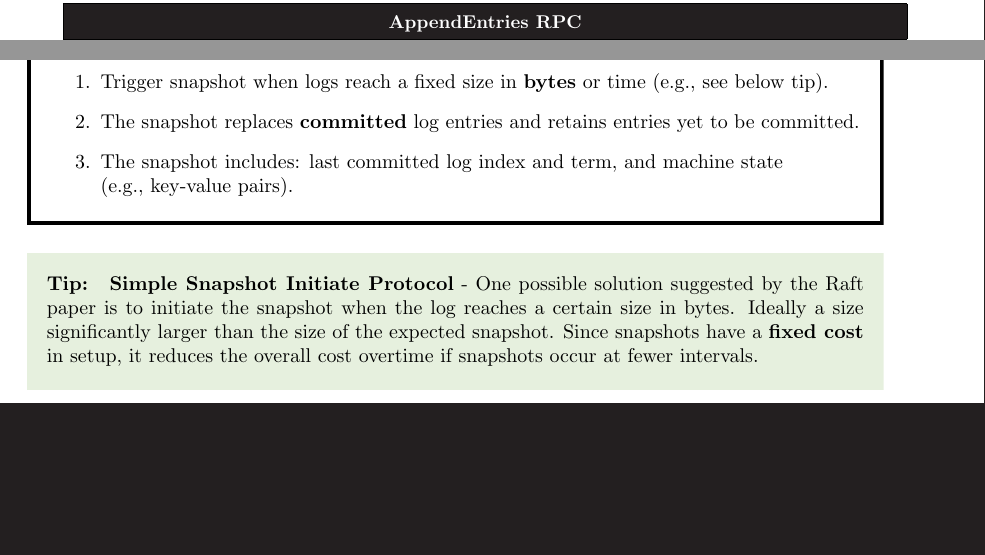
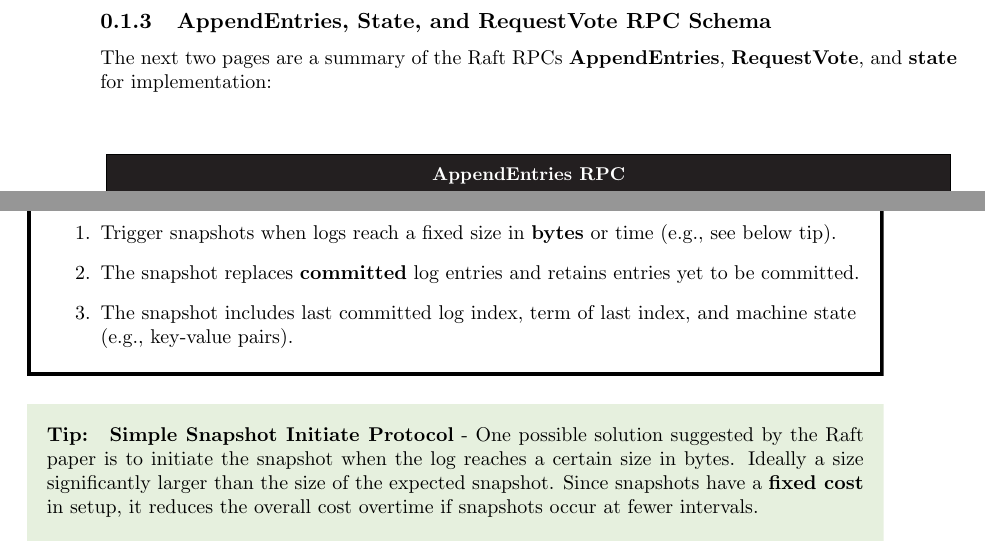
Before and after one commit to Concise-Works/Distributed-Systems, a LaTeX book (main.tex, which reads Sections/raft/raft.tex): two parts of pages 13 and 15 of 22 before the commit and two parts of pages 12 and 15 of 22 after it, joined at a grey line, cut at the place of the change, the shorter picture padded with empty space. Compiled offline with pdfLaTeX.

Commit message:
proof reading Raft section additions

```diff
--- a/Sections/raft/raft.tex
+++ b/Sections/raft/raft.tex
@@ -215,6 +215,62 @@ To fix this, we introduce constraints on leader election:
 \end{theo}
 
 \newpage
+
+\subsection{AppendEntries, State, and RequestVote RPC Schema}
+
+\noindent
+The next two pages are a summary of the Raft RPCs \textbf{AppendEntries}, \textbf{RequestVote}, and \textbf{state} for implementation:\\
+
+\vspace{2em}
+
+\noindent
+\resizebox{\textwidth}{!}{%
+
+    \renewcommand{\arraystretch}{1.6} % Increased padding
+    \begin{tabular}{|l|p{9cm}|}
+        \hline
+        \rowcolor{Black} \multicolumn{2}{|c|}{\textcolor{white}{\textbf{AppendEntries RPC}}} \\
+        \hline
+        \rowcolor{OliveGreen!10}\multicolumn{2}{|l|}{\textbf{Invoked by leader to replicate log entries; also used as heartbeat.}} \\
+        \hline
+        \rowcolor{OliveGreen!10} \textbf{Arguments} & \hspace{12em}\textbf{Description} \\
+        \hline
+        \textbf{term} & Leader's term. \\
+        \hline
+        \textbf{leaderId} & Allows follower to redirect clients. \\
+        \hline
+        \textbf{prevLogIndex} & Index of log entry immediately preceding new ones. \\
+        \hline
+        \textbf{prevLogTerm} & Term of \textbf{prevLogIndex}, entry. \\
+        \hline
+        \textbf{entries[]} & Log entries to store (empty for heartbeat; may send more than one for efficiency). \\
+        \hline
+        \textbf{leaderCommit} & Leader's \textbf{commitIndex}. \\
+        \hline
+        \rowcolor{OliveGreen!10} \textbf{Results} &  \\
+        \hline
+        \textbf{term} & Current term, for leader to update itself. \\
+        \hline
+        \textbf{success} & \textbf{true} if follower contained entry matching \textbf{prevLogIndex} and \textbf{prevLogTerm}. \\
+        \hline
+        \rowcolor{OliveGreen!10} \textbf{Receiver Implementation} & \\
+        \hline
+        \multicolumn{2}{|p{10cm}|}{%
+            \parbox{11cm}{%
+                \begin{enumerate}
+                    \item Reply \textbf{false} if \textbf{term} $<$ \textbf{currentTerm}.
+                    \item Reply \textbf{false} if log doesn't contain an entry at \textbf{prevLogIndex} whose term matches \textbf{prevLogTerm}.
+                    \item If an existing entry conflicts with a new one (same index but different terms), delete the existing entry and all that follow it.
+                    \item Append any new entries not already in the log.
+                    \item If \textbf{leaderCommit} $>$ \textbf{commitIndex}, set \textbf{commitIndex} $=\min(\text{\textbf{leaderCommit}}, \text{index of last new entry})$.
+                \end{enumerate}
+            }
+        } \\
+        \hline
+    \end{tabular}
+}
+
+\newpage
     \resizebox{\textwidth}{!}{%
     \renewcommand{\arraystretch}{1.6} % Increased padding
     \begin{tabular}{|l|p{9cm}|}
@@ -273,55 +329,6 @@ To fix this, we introduce constraints on leader election:
 
     \end{tabular}
     }
-\newpage
-
-\resizebox{\textwidth}{!}{%
-
-    \renewcommand{\arraystretch}{1.6} % Increased padding
-    \begin{tabular}{|l|p{9cm}|}
-        \hline
-        \rowcolor{Black} \multicolumn{2}{|c|}{\textcolor{white}{\textbf{AppendEntries RPC}}} \\
-        \hline
-        \rowcolor{OliveGreen!10}\multicolumn{2}{|l|}{\textbf{Invoked by leader to replicate log entries; also used as heartbeat.}} \\
-        \hline
-        \rowcolor{OliveGreen!10} \textbf{Arguments} & \hspace{12em}\textbf{Description} \\
-        \hline
-        \textbf{term} & Leader's term. \\
-        \hline
-        \textbf{leaderId} & Allows follower to redirect clients. \\
-        \hline
-        \textbf{prevLogIndex} & Index of log entry immediately preceding new ones. \\
-        \hline
-        \textbf{prevLogTerm} & Term of \textbf{prevLogIndex}, entry. \\
-        \hline
-        \textbf{entries[]} & Log entries to store (empty for heartbeat; may send more than one for efficiency). \\
-        \hline
-        \textbf{leaderCommit} & Leader's \textbf{commitIndex}. \\
-        \hline
-        \rowcolor{OliveGreen!10} \textbf{Results} &  \\
-        \hline
-        \textbf{term} & Current term, for leader to update itself. \\
-        \hline
-        \textbf{success} & \textbf{true} if follower contained entry matching \textbf{prevLogIndex} and \textbf{prevLogTerm}. \\
-        \hline
-        \rowcolor{OliveGreen!10} \textbf{Receiver Implementation} & \\
-        \hline
-        \multicolumn{2}{|p{10cm}|}{%
-            \parbox{11cm}{%
-                \begin{enumerate}
-                    \item Reply \textbf{false} if \textbf{term} $<$ \textbf{currentTerm}.
-                    \item Reply \textbf{false} if log doesn't contain an entry at \textbf{prevLogIndex} whose term matches \textbf{prevLogTerm}.
-                    \item If an existing entry conflicts with a new one (same index but different terms), delete the existing entry and all that follow it.
-                    \item Append any new entries not already in the log.
-                    \item If \textbf{leaderCommit} $>$ \textbf{commitIndex}, set \textbf{commitIndex} $=\min(\text{\textbf{leaderCommit}}, \text{index of last new entry})$.
-                \end{enumerate}
-            }
-        } \\
-        \hline
-    \end{tabular}
-}
-
-
 
 \newpage
 \subsection{Cluster Reconfiguration (Adding, Removing, and Replacing Servers)}
@@ -416,8 +422,8 @@ In finite systems, logs cannot expand without bound. So as to clean log entries
     Snapshots employ the following protocol:
     \begin{enumerate}
-        \item Trigger snapshot when logs reach a fixed size in \textbf{bytes} or time (e.g., see below tip).
+        \item Trigger snapshots when logs reach a fixed size in \textbf{bytes} or time (e.g., see below tip).
         \item The snapshot replaces \textbf{committed} log entries and retains entries yet to be committed.
-        \item The snapshot includes: last committed log index and term, and machine state\\
+        \item The snapshot includes last committed log index, term of last index, and machine state\\
         (e.g., key-value pairs).
     \end{enumerate}
 \end{Def}
```
Also changed, not shown: main.pdf, Sections/raft/raft.tex (47 more changed lines).
